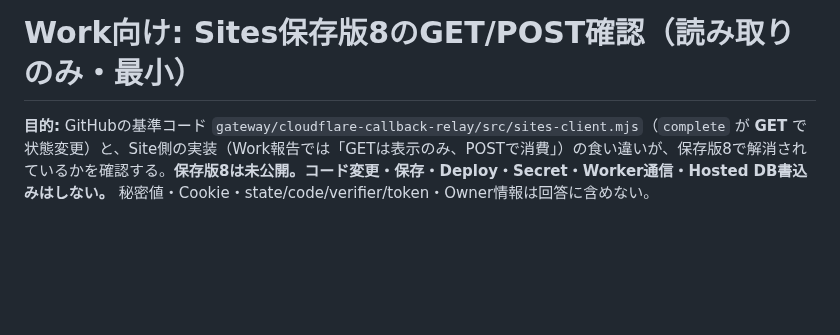
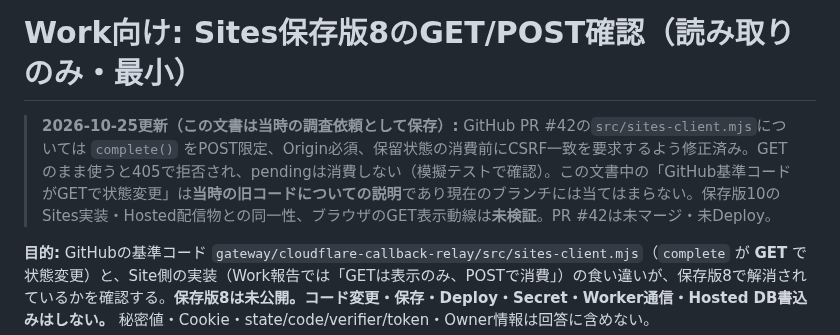
Before and after one commit to EliteMay/pc-agent, a Markdown page: docs/work-handoff-sites-v8-get-post.md, the part around the change. GitHub-like rendering; blank space fills up the shorter version.

Commit message:
docs(relay): mark saved-v8 GET/POST investigation superseded by fixed source

```diff
--- a/docs/work-handoff-sites-v8-get-post.md
+++ b/docs/work-handoff-sites-v8-get-post.md
@@ -1,4 +1,6 @@
 # Work向け: Sites保存版8のGET/POST確認（読み取りのみ・最小）
+
+> **2026-10-25更新（この文書は当時の調査依頼として保存）:** GitHub PR #42の`src/sites-client.mjs`については `complete()` をPOST限定、Origin必須、保留状態の消費前にCSRF一致を要求するよう修正済み。GETのまま使うと405で拒否され、pendingは消費しない（模擬テストで確認）。この文書中の「GitHub基準コードがGETで状態変更」は**当時の旧コードについての説明**であり現在のブランチには当てはまらない。保存版10のSites実装・Hosted配信物との同一性、ブラウザのGET表示動線は**未検証**。PR #42は未マージ・未Deploy。
 
 **目的:** GitHubの基準コード `gateway/cloudflare-callback-relay/src/sites-client.mjs`（`complete` が **GET** で状態変更）と、Site側の実装（Work報告では「GETは表示のみ、POSTで消費」）の食い違いが、保存版8で解消されているかを確認する。**保存版8は未公開。コード変更・保存・Deploy・Secret・Worker通信・Hosted DB書込みはしない。** 秘密値・Cookie・state/code/verifier/token・Owner情報は回答に含めない。
 
```
